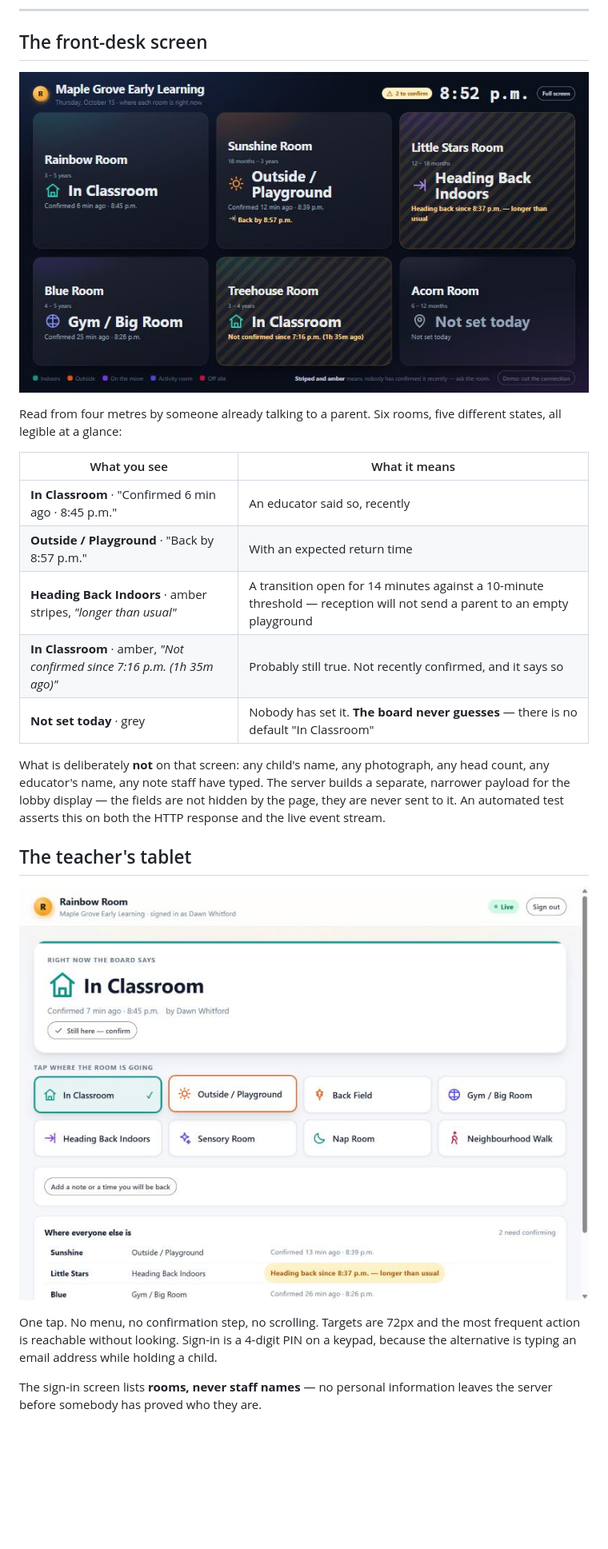
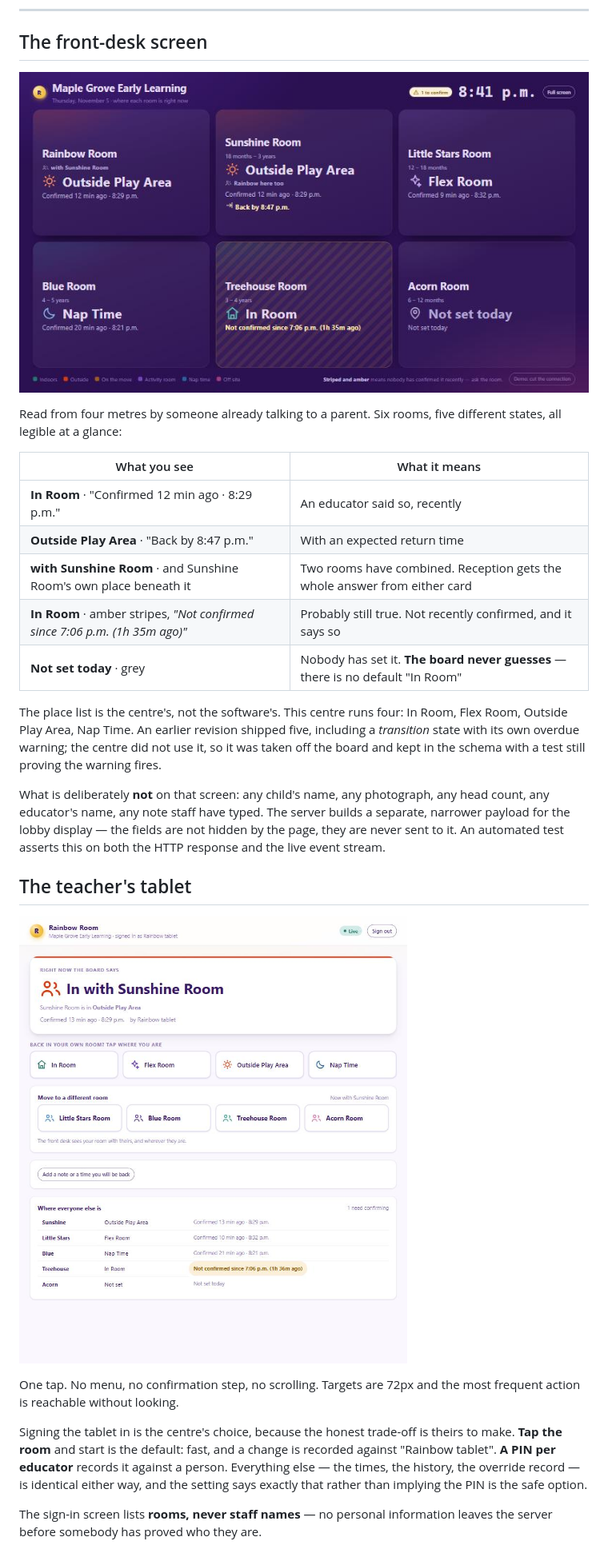
Before and after one commit to AbdullahRathoreVA/roomglow-showcase, a Markdown page: README.md, the part around one of its changes. Shown at 80% size. Rendered like a GitHub page; pictures changed too: screenshots/01-front-desk-tv.jpg, screenshots/04-teacher-tablet.jpg; blank space fills up the shorter version.

```diff
--- a/README.md
+++ b/README.md
@@ -24,11 +24,16 @@ states, all legible at a glance:
 
 | What you see | What it means |
 |---|---|
-| **In Classroom** · "Confirmed 6 min ago · 8:45 p.m." | An educator said so, recently |
-| **Outside / Playground** · "Back by 8:57 p.m." | With an expected return time |
-| **Heading Back Indoors** · amber stripes, *"longer than usual"* | A transition open for 14 minutes against a 10-minute threshold — reception will not send a parent to an empty playground |
-| **In Classroom** · amber, *"Not confirmed since 7:16 p.m. (1h 35m ago)"* | Probably still true. Not recently confirmed, and it says so |
-| **Not set today** · grey | Nobody has set it. **The board never guesses** — there is no default "In Classroom" |
+| **In Room** · "Confirmed 12 min ago · 8:29 p.m." | An educator said so, recently |
+| **Outside Play Area** · "Back by 8:47 p.m." | With an expected return time |
+| **with Sunshine Room** · and Sunshine Room's own place beneath it | Two rooms have combined. Reception gets the whole answer from either card |
+| **In Room** · amber stripes, *"Not confirmed since 7:06 p.m. (1h 35m ago)"* | Probably still true. Not recently confirmed, and it says so |
+| **Not set today** · grey | Nobody has set it. **The board never guesses** — there is no default "In Room" |
+
+The place list is the centre's, not the software's. This centre runs four: In Room, Flex
+Room, Outside Play Area, Nap Time. An earlier revision shipped five, including a
+*transition* state with its own overdue warning; the centre did not use it, so it was
+taken off the board and kept in the schema with a test still proving the warning fires.
 
 What is deliberately **not** on that screen: any child's name, any photograph, any head
 count, any educator's name, any note staff have typed. The server builds a separate,
@@ -41,8 +46,13 @@ event stream.
 ![The teacher tablet](screenshots/04-teacher-tablet.jpg)
 
 One tap. No menu, no confirmation step, no scrolling. Targets are 72px and the most
-frequent action is reachable without looking. Sign-in is a 4-digit PIN on a keypad,
-because the alternative is typing an email address while holding a child.
+frequent action is reachable without looking.
+
+Signing the tablet in is the centre's choice, because the honest trade-off is theirs to
+make. **Tap the room** and start is the default: fast, and a change is recorded against
+"Rainbow tablet". **A PIN per educator** records it against a person. Everything else —
+the times, the history, the override record — is identical either way, and the setting
+says exactly that rather than implying the PIN is the safe option.
 
 The sign-in screen lists **rooms, never staff names** — no personal information leaves the
 server before somebody has proved who they are.
```
Also changed, not shown: other parts of README.md (+37 -2 lines), screenshots/02-landing.jpg, screenshots/03-guided-demo.jpg, screenshots/05-admin-overview.jpg, 2 other files.
